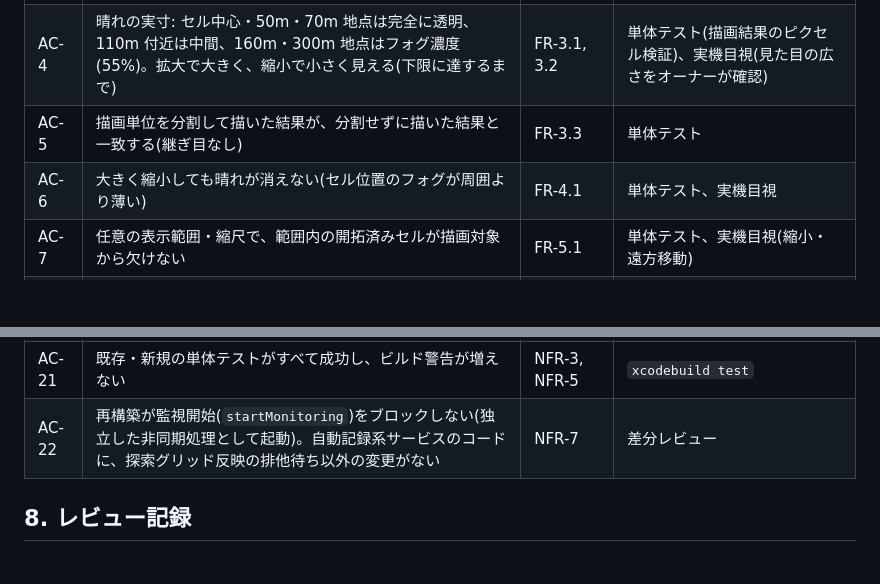
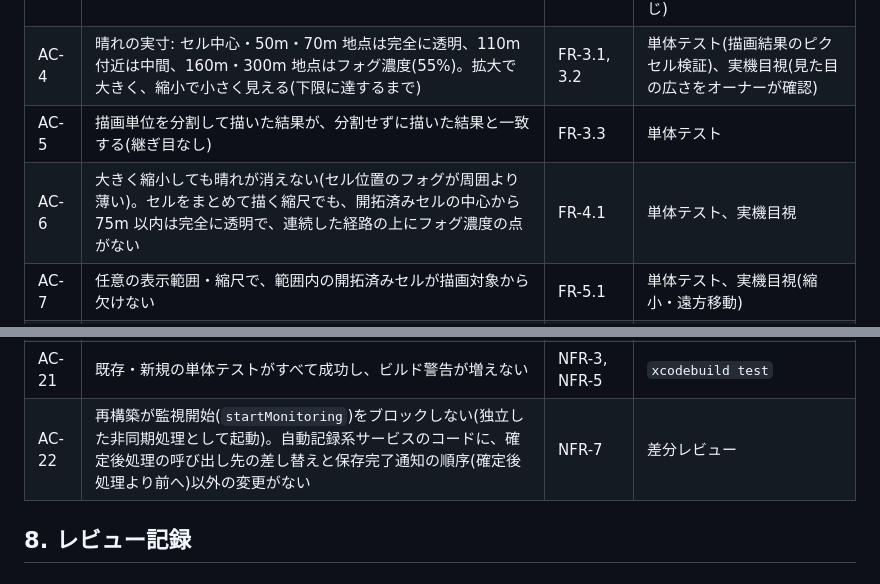
Before and after one commit to vfgnp/Tekulog, a Markdown page: design/explore-map/01-requirements.md, 2 parts joined by grey strips. Rendered like a GitHub page; blank space fills up the shorter version.

```diff
--- a/design/explore-map/01-requirements.md
+++ b/design/explore-map/01-requirements.md
@@ -156,7 +158,7 @@ E は表示以前にデータの定義が不安定である。よって方式か
 | AC-3 | ピンチ拡大/縮小・パン・回転・ピッチの操作中、晴れが道路に貼り付いたまま動く | FR-2.1 | 実機目視。加えて単体テスト(縮尺・描画範囲を変えても同じ地理座標の描画結果が同じ) |
 | AC-4 | 晴れの実寸: セル中心・50m・70m 地点は完全に透明、110m 付近は中間、160m・300m 地点はフォグ濃度(55%)。拡大で大きく、縮小で小さく見える(下限に達するまで) | FR-3.1, 3.2 | 単体テスト(描画結果のピクセル検証)、実機目視(見た目の広さをオーナーが確認) |
 | AC-5 | 描画単位を分割して描いた結果が、分割せずに描いた結果と一致する(継ぎ目なし) | FR-3.3 | 単体テスト |
-| AC-6 | 大きく縮小しても晴れが消えない(セル位置のフォグが周囲より薄い) | FR-4.1 | 単体テスト、実機目視 |
+| AC-6 | 大きく縮小しても晴れが消えない(セル位置のフォグが周囲より薄い)。セルをまとめて描く縮尺でも、開拓済みセルの中心から 75m 以内は完全に透明で、連続した経路の上にフォグ濃度の点がない | FR-4.1 | 単体テスト、実機目視 |
 | AC-7 | 任意の表示範囲・縮尺で、範囲内の開拓済みセルが描画対象から欠けない | FR-5.1 | 単体テスト、実機目視(縮小・遠方移動) |
 | AC-8 | 同じ緯度行の南端・北端にある**同一経度の**2点が同じセルになる(旧実装では失敗)。セル中心を再変換すると同じセルになる。セルの東西幅が緯度によらず 75m ±1% | FR-6.1 | 単体テスト |
 | AC-9 | セル番号の計算が自宅位置を入力に取らない | FR-6.2 | 単体テスト/コードレビュー |
@@ -172,7 +174,7 @@ E は表示以前にデータの定義が不安定である。よって方式か
 | AC-19 | 通信・権限に関する差分がない(`Info.plist`・entitlements 無変更、新規の通信 API 呼び出しなし) | NFR-2 | 差分レビュー |
 | AC-20 | Core Data モデルファイルに差分がない | NFR-6 | `git diff` |
 | AC-21 | 既存・新規の単体テストがすべて成功し、ビルド警告が増えない | NFR-3, NFR-5 | `xcodebuild test` |
-| AC-22 | 再構築が監視開始(`startMonitoring`)をブロックしない(独立した非同期処理として起動)。自動記録系サービスのコードに、探索グリッド反映の排他待ち以外の変更がない | NFR-7 | 差分レビュー |
+| AC-22 | 再構築が監視開始(`startMonitoring`)をブロックしない(独立した非同期処理として起動)。自動記録系サービスのコードに、確定後処理の呼び出し先の差し替えと保存完了通知の順序(確定後処理より前へ)以外の変更がない | NFR-7 | 差分レビュー |
 
 ## 8. レビュー記録
 
```
Also changed, not shown: other parts of design/explore-map/01-requirements.md (+13 -2 lines), design/explore-map/02-basic-design.md (added, +279 -0 lines).
